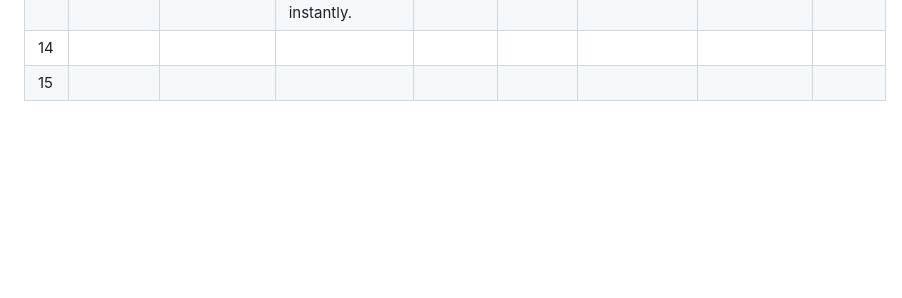
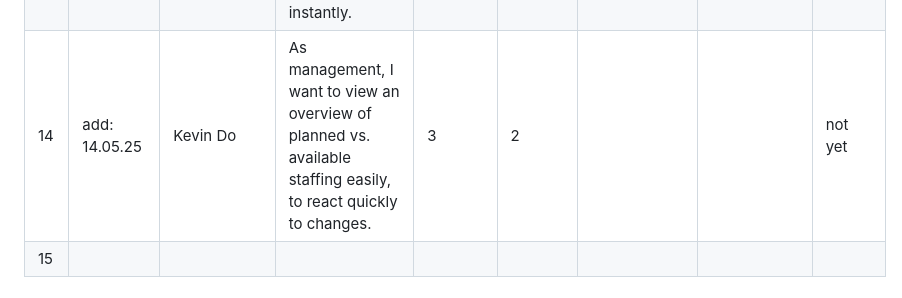
Before and after one commit to juliaschultalbers/Software-Engineering-Project, a Markdown page: process/product-backlog.md, the part around the change. Drawn GitHub-style; blank space fills up the shorter version.

Commit message:
userstory

```diff
--- a/process/product-backlog.md
+++ b/process/product-backlog.md
@@ -31,7 +31,7 @@ Nr | added modified | product owner name | User story | Story point(s) | Priorit
 11 | add: 19.05.25 | Julia Schultalbers | As a chef, I want to create meal plans based on children's voting, so that meals match children's preferences. | 2 | 2 | evaluate the voting and create the meal plan | | not yet
 12 | add: 19.05.25 | Julia Schultalbers | As management, I want blocked vacation periods (e.g., during events) to be reflected in the system, so teachers cannot request leave during critical days. | 1 | 1 | Create slots where teacher can not give any request for vavation | | not yet
 13 | add: 19.05.25 | Julia Schultalbers | As a caregiver, I want to log my unplanned absence (e.g., due to illness) through the app, so the manager is informed instantly. | 3 | 2 | automated notification to the manager due to spontaneous changes | | not yet
-14 | | | | | | | |
+14 | add: 14.05.25 | Kevin Do | As management, I want to view an overview of planned vs. available staffing easily, to react quickly to changes. | 3 | 2 |  |  | not yet
 15 | | | | | | | |
 
 # User Stories : Prozess 2
```
